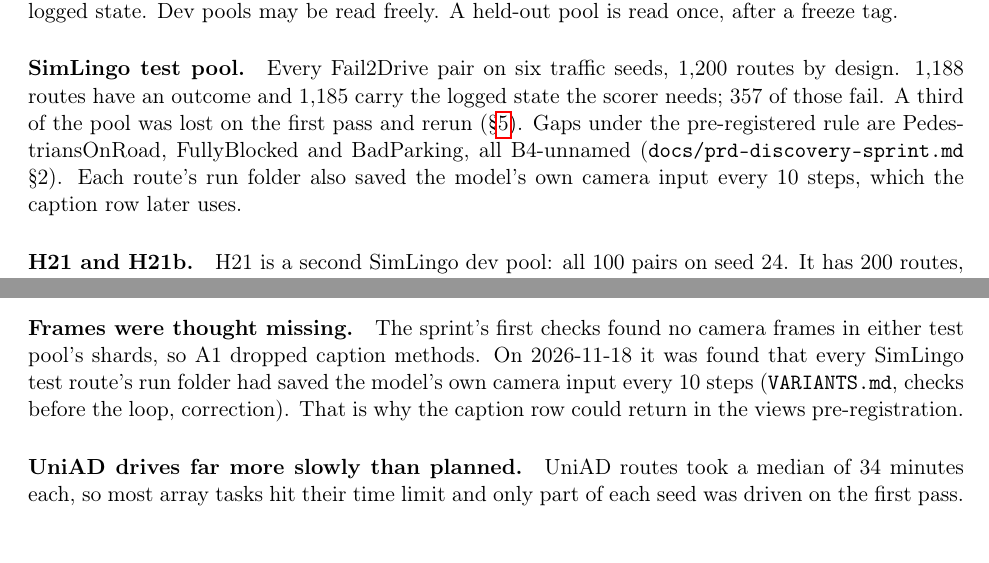
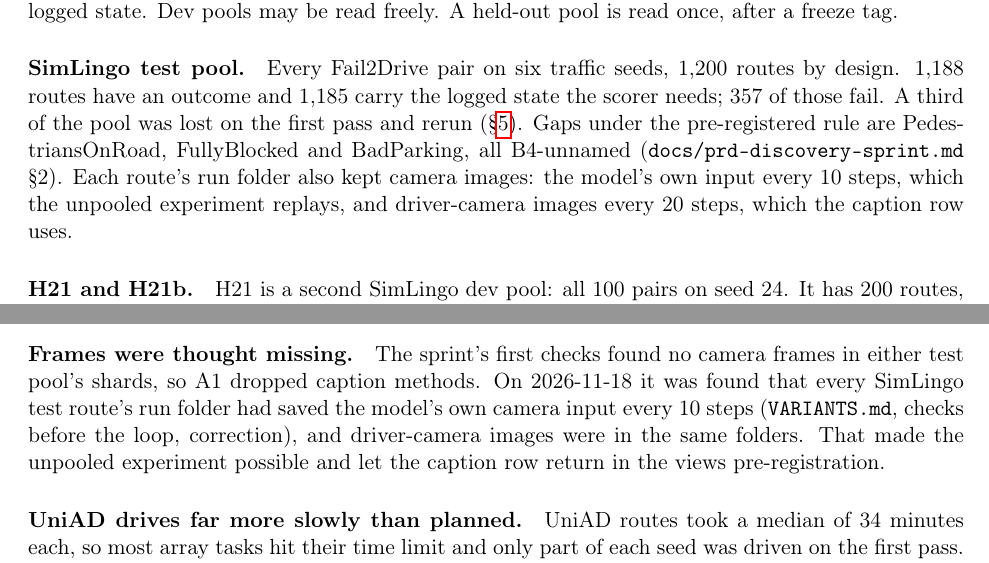
Before and after one commit to Christopher-Vu/HondaResearchInstitute, a LaTeX paper (docs/paper/main.tex, which reads docs/paper/data.tex, docs/paper/whatbroke.tex): two parts of pages 3 and 13 of 17, joined at a grey line, cut so that both start at the same text. Compiled offline with pdfLaTeX.

Commit message:
paper draft: correct which simlingo frames each row uses

```diff
--- a/docs/paper/data.tex
+++ b/docs/paper/data.tex
@@ -83,8 +83,10 @@ Every Fail2Drive pair on six traffic seeds, 1,200 routes by design.
 % measured: gap classification on this pool (docs/prd-discovery-sprint.md §2; results/savio/f2d-test-simlingo/b4-split.json)
 Gaps under the pre-registered rule are
 PedestriansOnRoad, FullyBlocked and BadParking, all B4-unnamed
-(\code{docs/prd-discovery-sprint.md} \S2). Each route's run folder also saved the
-model's own camera input every 10 steps, which the caption row later uses.
+(\code{docs/prd-discovery-sprint.md} \S2). Each route's run folder also kept camera
+images: the model's own input every 10 steps, which the unpooled experiment
+replays, and driver-camera images every 20 steps, which the caption row uses.
+% design: 10 and 20 steps (VARIANTS.md checks correction; docs/prereg-views.md, The caption row)
 
 \paragraph{H21 and H21b.}
 % design: 100 pairs on seed 24 (CONFLICTS.md C38; VARIANTS.md j section)
--- a/docs/paper/whatbroke.tex
+++ b/docs/paper/whatbroke.tex
@@ -140,8 +140,9 @@ The sprint's first checks found no camera frames in either test pool's shards,
 so A1 dropped caption methods. On 2026-11-18 it was found that every SimLingo
 % measured: input saved every 10 steps on all 1,188 routes (VARIANTS.md, checks before the loop, correction 2026-11-18)
 test route's run folder had saved the model's own camera input every 10 steps
-(\code{VARIANTS.md}, checks before the loop, correction). That is why the caption
-row could return in the views pre-registration.
+(\code{VARIANTS.md}, checks before the loop, correction), and driver-camera
+images were in the same folders. That made the unpooled experiment possible and
+let the caption row return in the views pre-registration.
 
 \paragraph{UniAD drives far more slowly than planned.}
 % measured: median 34 min per driven route over 624 routes (WHAT_BROKE.md, 2026-11-18)
```
